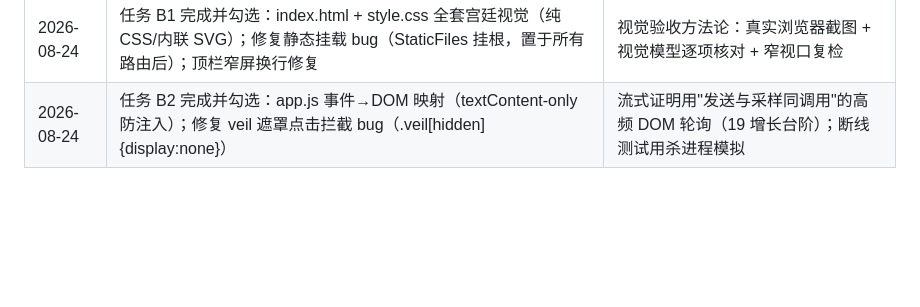
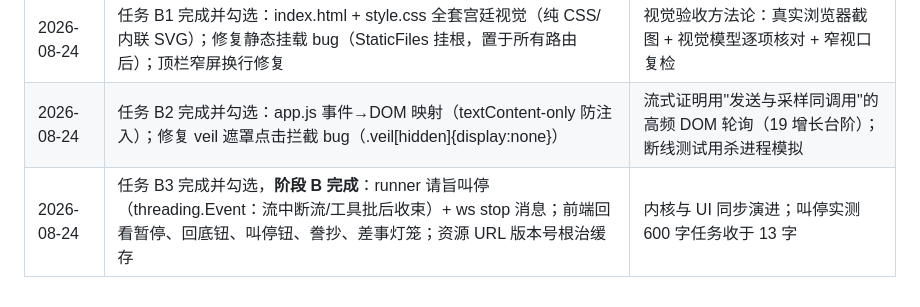
Before and after one commit to vv82c/record-of-learning-how-to-create-an-agent, a Markdown page: UIPLAN.md, the part around the change. Rendered like a GitHub page; blank space fills up the shorter version.

Commit message:
UIPLAN 变更记录补登 B3 完成行

```diff
--- a/UIPLAN.md
+++ b/UIPLAN.md
@@ -208,3 +208,4 @@
 | 2026-08-24 | 任务 A3 完成并勾选，**阶段 A 完成**：/ws 端点（队列单写者防并发写交错）+ WSConfirmer（事件→回执→超时驳回）；修复 web/server.py 的 sys.path 自举 | 风险最高的 ask 异步化一次通过；超时分支用独立短超时服务器实例验证 |
 | 2026-08-24 | 任务 B1 完成并勾选：index.html + style.css 全套宫廷视觉（纯 CSS/内联 SVG）；修复静态挂载 bug（StaticFiles 挂根，置于所有路由后）；顶栏窄屏换行修复 | 视觉验收方法论：真实浏览器截图 + 视觉模型逐项核对 + 窄视口复检 |
 | 2026-08-24 | 任务 B2 完成并勾选：app.js 事件→DOM 映射（textContent-only 防注入）；修复 veil 遮罩点击拦截 bug（.veil[hidden]{display:none}） | 流式证明用"发送与采样同调用"的高频 DOM 轮询（19 增长台阶）；断线测试用杀进程模拟 |
+| 2026-08-24 | 任务 B3 完成并勾选，**阶段 B 完成**：runner 请旨叫停（threading.Event：流中断流/工具批后收束）+ ws stop 消息；前端回看暂停、回底钮、叫停钮、誊抄、差事灯笼；资源 URL 版本号根治缓存 | 内核与 UI 同步演进；叫停实测 600 字任务收于 13 字 |
```
